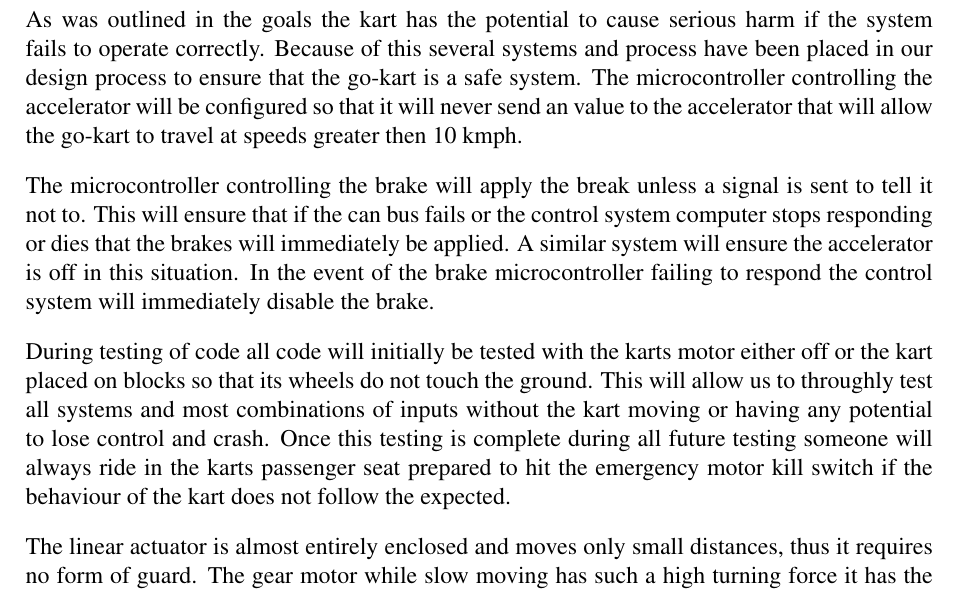
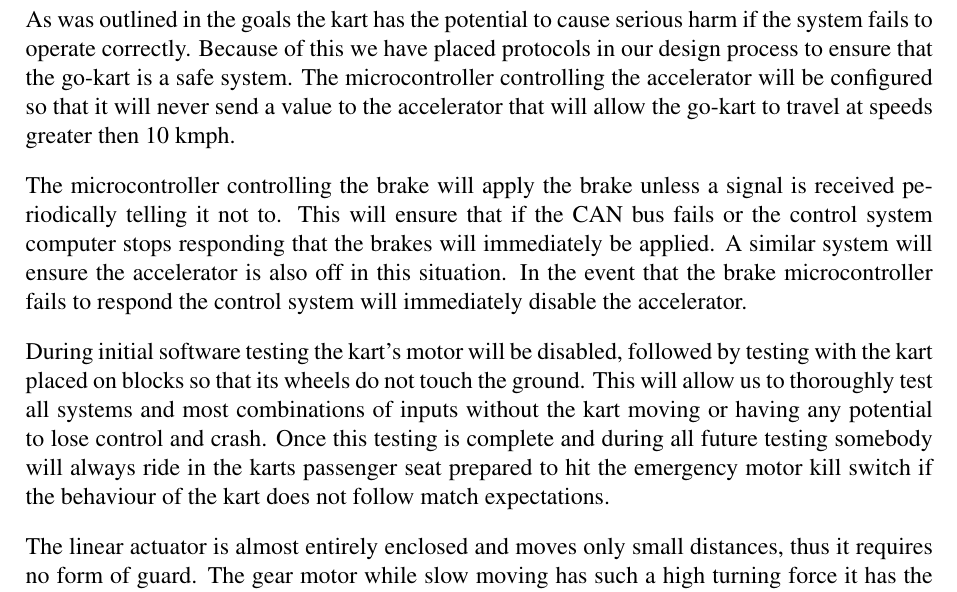
Before and after one commit to team-ramrod/mariokart, a LaTeX thesis (Documentation/SpecificationReport/Report/report.tex, which reads Documentation/SpecificationReport/Report/Approach.tex): part of page 11 of 19, cut so that both start at the same text. Compiled offline with pdfLaTeX.

Commit message:
a few more edits

```diff
--- a/Documentation/SpecificationReport/Report/Approach.tex
+++ b/Documentation/SpecificationReport/Report/Approach.tex
@@ -20,11 +20,11 @@ By dividing the project into a series of modules with simple well documented int
 
 \section{Safety}
 
-As was outlined in the goals the kart has the potential to cause serious harm if the system fails to operate correctly. Because of this several systems and process have been placed in our design process to ensure that the go-kart is a safe system. The microcontroller controlling the accelerator will be configured so that it will never send an value to the accelerator that will allow the go-kart to travel at speeds greater then 10 kmph.
+As was outlined in the goals the kart has the potential to cause serious harm if the system fails to operate correctly. Because of this we have placed protocols in our design process to ensure that the go-kart is a safe system. The microcontroller controlling the accelerator will be configured so that it will never send a value to the accelerator that will allow the go-kart to travel at speeds greater then 10 kmph.
 
-The microcontroller controlling the brake will apply the break unless a signal is sent to tell it not to. This will ensure that if the can bus fails or the control system computer stops responding or dies that the brakes will immediately be applied. A similar system will ensure the accelerator is off in this situation. In the event of the brake microcontroller failing to respond the control system will immediately disable the brake.
+The microcontroller controlling the brake will apply the brake unless a signal is received periodically telling it not to. This will ensure that if the CAN bus fails or the control system computer stops responding that the brakes will immediately be applied. A similar system will ensure the accelerator is also off in this situation. In the event that the brake microcontroller fails to respond the control system will immediately disable the accelerator.
 
-During testing of code all code will initially be tested with the karts motor either off or the kart placed on blocks so that its wheels do not touch the ground. This will allow us to throughly test all systems and most combinations of inputs without the kart moving or having any potential to lose control and crash. Once this testing is complete during all future testing someone will always ride in the karts passenger seat prepared to hit the emergency motor kill switch if the behaviour of the kart does not follow the expected.
+During initial software testing the kart's motor will be disabled, followed by testing with the kart placed on blocks so that its wheels do not touch the ground. This will allow us to thoroughly test all systems and most combinations of inputs without the kart moving or having any potential to lose control and crash. Once this testing is complete and during all future testing somebody will always ride in the karts passenger seat prepared to hit the emergency motor kill switch if the behaviour of the kart does not follow match expectations.
 
 The linear actuator is almost entirely enclosed and moves only small distances, thus it requires no form of guard. The gear motor while slow moving has such a high turning force it has the ability to cause serious harm. Because of this the shaft attaching it to the pinion driving the shaft will be encased to prevent potential harm.
 
```
Also changed, not shown: Documentation/SpecificationReport/Report/Requirements.tex (+1 -1 lines), Documentation/SpecificationReport/Report/Approach.tex (2 more changed lines).
